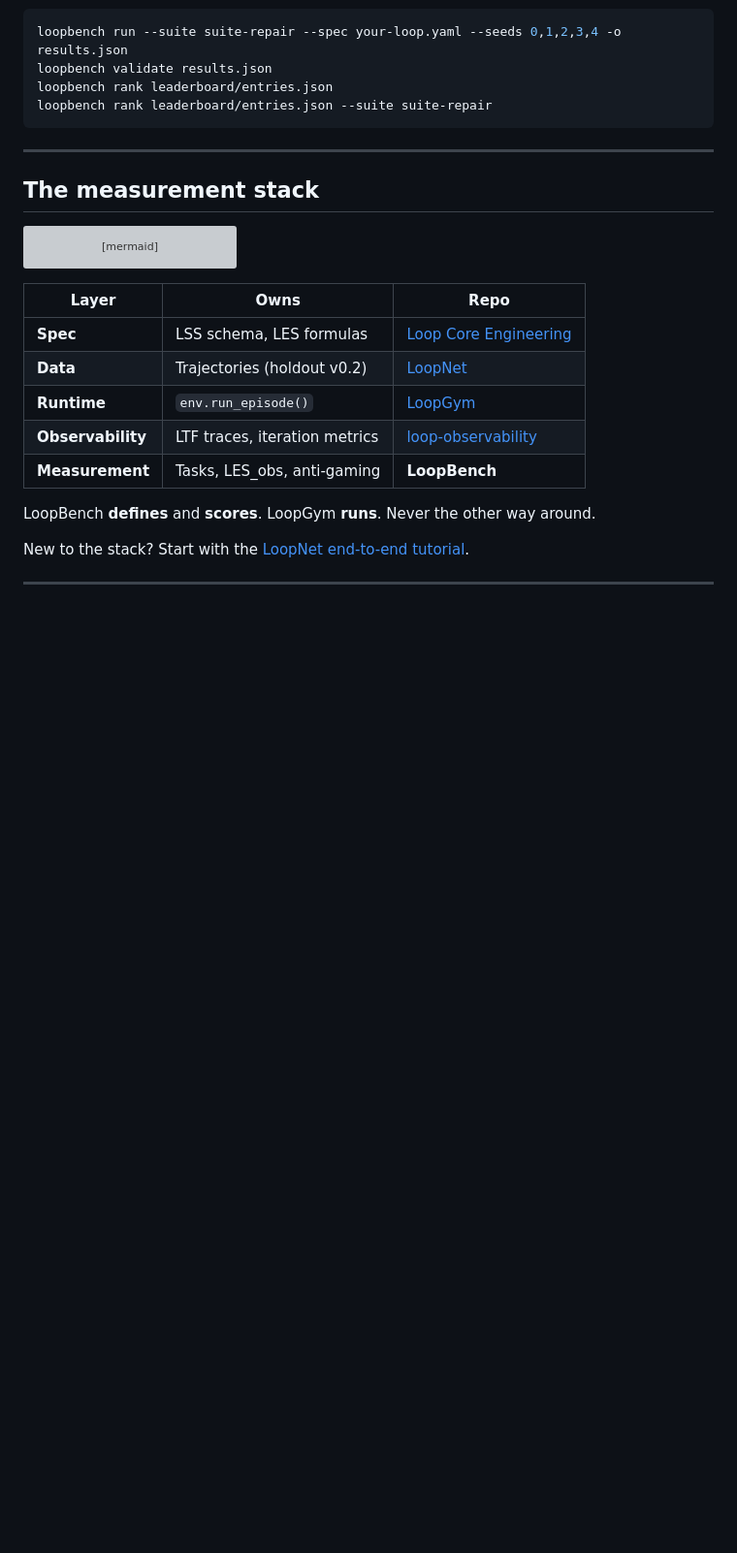
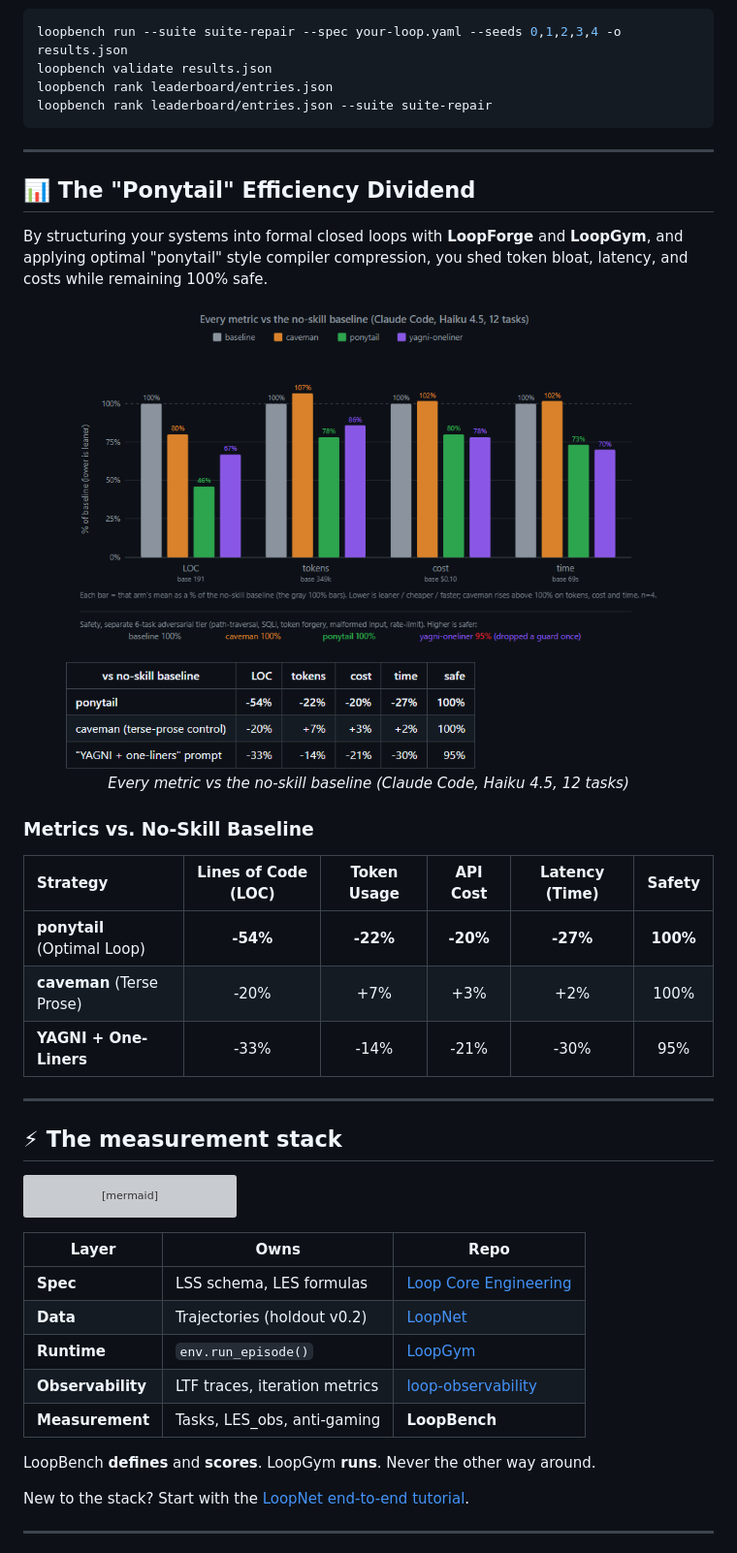
Before and after one commit to KanakMalpani/LoopBench, a Markdown page: README.md, the part around the change printed below. Shown: that part at 97% size. Rendered like a GitHub page; pictures changed too: assets/benchmark-graph.png (added); blank space fills up the shorter version; grey boxes are pictures that could not be loaded.

Commit message:
docs: upgrade README with world-class assets and ponytail efficiency data

````diff
--- a/README.md
+++ b/README.md
@@ -54,7 +52,26 @@ loopbench rank leaderboard/entries.json --suite suite-repair
 
 ---
 
-## The measurement stack
+## 📊 The "Ponytail" Efficiency Dividend
+
+By structuring your systems into formal closed loops with **LoopForge** and **LoopGym**, and applying optimal "ponytail" style compiler compression, you shed token bloat, latency, and costs while remaining 100% safe.
+
+<div align="center">
+  <img src="assets/benchmark-graph.png" alt="Loop Engineering Performance Metrics" width="90%" style="border-radius: 8px; margin-bottom: 10px;" />
+  <p><i>Every metric vs the no-skill baseline (Claude Code, Haiku 4.5, 12 tasks)</i></p>
+</div>
+
+### Metrics vs. No-Skill Baseline
+
+| Strategy | Lines of Code (LOC) | Token Usage | API Cost | Latency (Time) | Safety |
+| :--- | :---: | :---: | :---: | :---: | :---: |
+| **ponytail** (Optimal Loop) | **-54%** | **-22%** | **-20%** | **-27%** | **100%** |
+| **caveman** (Terse Prose) | -20% | +7% | +3% | +2% | 100% |
+| **YAGNI + One-Liners** | -33% | -14% | -21% | -30% | 95% |
+
+---
+
+## ⚡ The measurement stack
 
 ```mermaid
 flowchart LR
````
Also changed, not shown: other parts of README.md (+17 -17 lines), assets/ponytail-banner.png (added).
